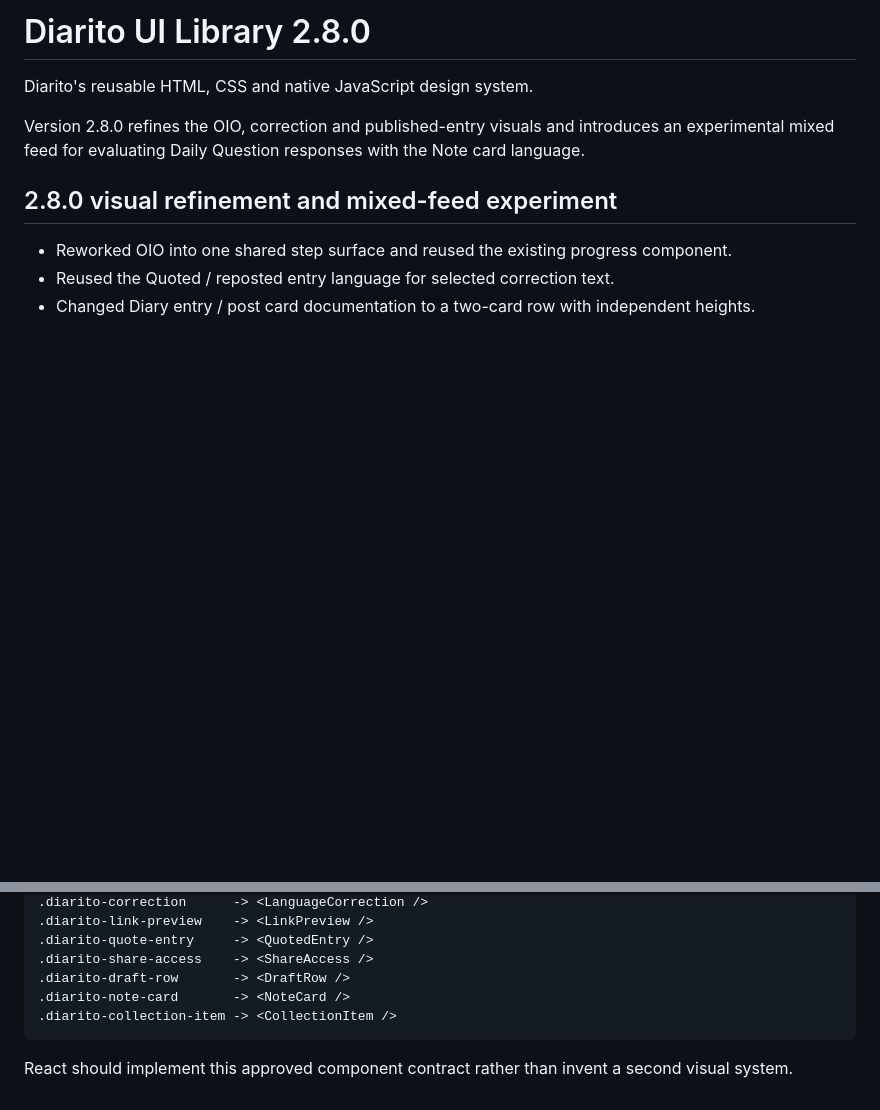
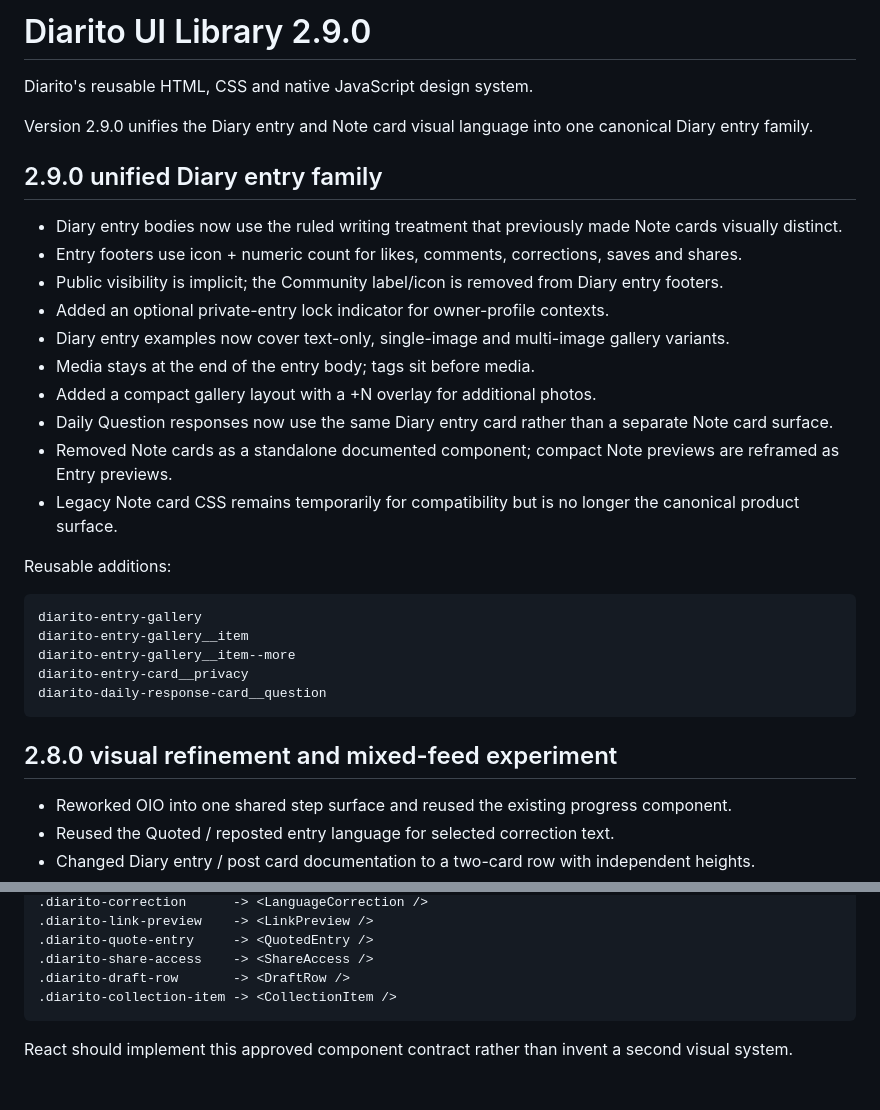
Before and after one commit to nickramen/diarito-ui, a Markdown page: README.md, 2 parts joined by grey strips. Rendered like a GitHub page; blank space fills up the shorter version.

Commit message:
docs: document unified Diary entry family

````diff
--- a/README.md
+++ b/README.md
@@ -1,8 +1,8 @@
-# Diarito UI Library 2.8.0
+# Diarito UI Library 2.9.0
 
 Diarito's reusable HTML, CSS and native JavaScript design system.
 
-Version 2.8.0 refines the OIO, correction and published-entry visuals and introduces an experimental mixed feed for evaluating Daily Question responses with the Note card language.
+Version 2.9.0 unifies the Diary entry and Note card visual language into one canonical Diary entry family.
 
 
 
@@ -13,6 +13,29 @@ Version 2.8.0 refines the OIO, correction and published-entry visuals and introd
 
 
 
+
+## 2.9.0 unified Diary entry family
+
+- Diary entry bodies now use the ruled writing treatment that previously made Note cards visually distinct.
+- Entry footers use icon + numeric count for likes, comments, corrections, saves and shares.
+- Public visibility is implicit; the Community label/icon is removed from Diary entry footers.
+- Added an optional private-entry lock indicator for owner-profile contexts.
+- Diary entry examples now cover text-only, single-image and multi-image gallery variants.
+- Media stays at the end of the entry body; tags sit before media.
+- Added a compact gallery layout with a +N overlay for additional photos.
+- Daily Question responses now use the same Diary entry card rather than a separate Note card surface.
+- Removed Note cards as a standalone documented component; compact Note previews are reframed as Entry previews.
+- Legacy Note card CSS remains temporarily for compatibility but is no longer the canonical product surface.
+
+Reusable additions:
+
+```text
+diarito-entry-gallery
+diarito-entry-gallery__item
+diarito-entry-gallery__item--more
+diarito-entry-card__privacy
+diarito-daily-response-card__question
+```
 
 ## 2.8.0 visual refinement and mixed-feed experiment
 
@@ -469,7 +492,6 @@ React remains out of scope for this phase. Once real screens are visually approv
 .diarito-quote-entry     -> <QuotedEntry />
 .diarito-share-access    -> <ShareAccess />
 .diarito-draft-row       -> <DraftRow />
-.diarito-note-card       -> <NoteCard />
 .diarito-collection-item -> <CollectionItem />
 ```
 
````
